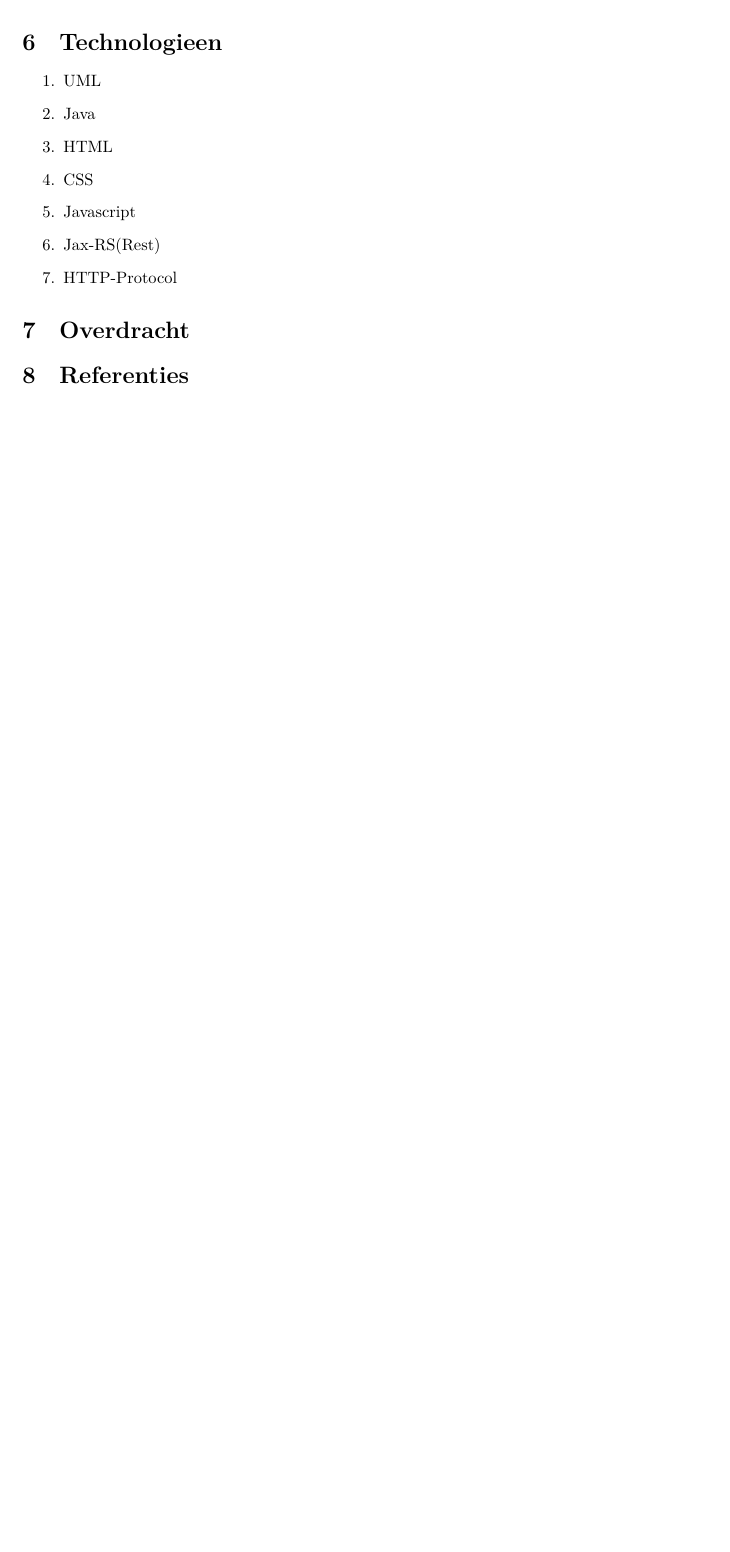
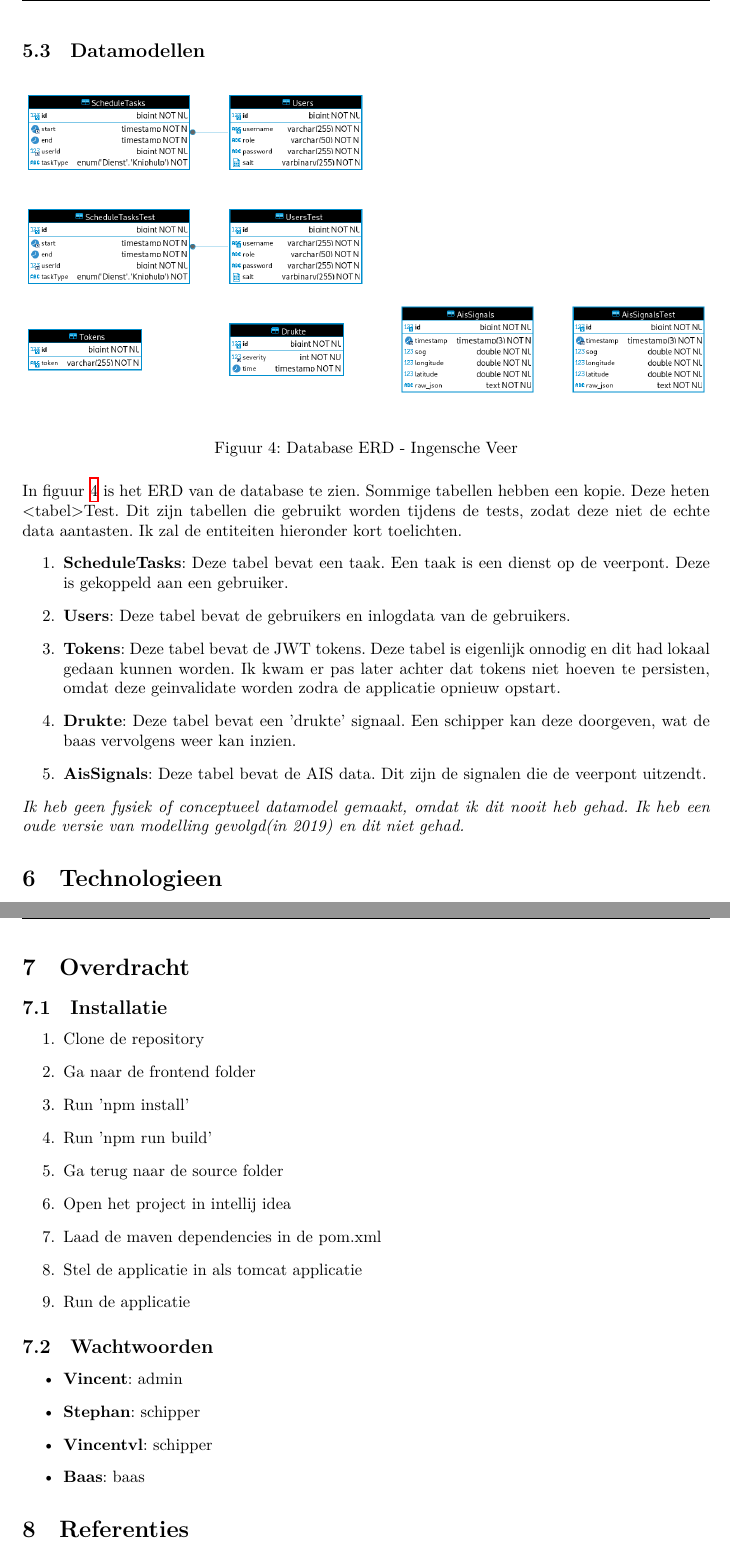
Before and after one commit to Vvamp/IPASS_SD, a LaTeX document (Ontwerpdocument/ontwerpdocument.tex): part of page 7 of 7 before the commit and two parts of pages 8 and 9 of 9 after it, the two joined at a grey line, cut at the place of the change, the shorter picture padded with empty space. Compiled offline with XeLaTeX.

Commit message:
documentatie wip

```diff
--- a/Ontwerpdocument/ontwerpdocument.tex
+++ b/Ontwerpdocument/ontwerpdocument.tex
@@ -185,7 +195,24 @@ Bij het domeinmodel in  figuur \ref{fig:dm} horen de volgende business rules:
     \item \textbf{Tuple Rule:} De datum van het verteksignaal is altijd kleiner dan de datum van het aankomstsignaal.
 \end{enumerate}
 
-% \subsection{Datamodellen} alleeen als database
+\subsection{Datamodellen}
+\begin{figure}[H]
+    \centering
+    \includegraphics[width=1\textwidth]{images/erd.png}
+    \caption{Database ERD - Ingensche Veer}
+    \label{fig:erd}
+\end{figure}
+In figuur \ref{fig:erd} is het ERD van de database te zien. Sommige tabellen hebben een kopie. Deze heten <tabel>Test. Dit zijn tabellen die gebruikt worden tijdens de tests, zodat deze niet de echte data aantasten.
+Ik zal de entiteiten hieronder kort toelichten.
+\begin{enumerate}
+    \item \textbf{ScheduleTasks}: Deze tabel bevat een taak. Een taak is een dienst op de veerpont. Deze is gekoppeld aan een gebruiker.
+    \item \textbf{Users}: Deze tabel bevat de gebruikers en inlogdata van de gebruikers.
+    \item \textbf{Tokens}: Deze tabel bevat de JWT tokens. Deze tabel is eigenlijk onnodig en dit had lokaal gedaan kunnen worden. Ik kwam er pas later achter dat tokens niet hoeven te persisten, omdat deze geinvalidate worden zodra de applicatie opnieuw opstart.
+    \item \textbf{Drukte}: Deze tabel bevat een 'drukte' signaal. Een schipper kan deze doorgeven, wat de baas vervolgens weer kan inzien.
+    \item \textbf{AisSignals}: Deze tabel bevat de AIS data. Dit zijn de signalen die de veerpont uitzendt.
+\end{enumerate}
+\textit{Ik heb geen fysiek of conceptueel datamodel gemaakt, omdat ik dit nooit heb gehad. Ik heb een oude versie van modelling gevolgd(in 2019) en dit niet gehad.}
+
 \section{Technologieen}
 \begin{enumerate}
     \item UML
@@ -198,7 +226,28 @@ Bij het domeinmodel in  figuur \ref{fig:dm} horen de volgende business rules:
 \end{enumerate}
 
 \section{Overdracht}
-\section{Referenties}
+\subsection{Installatie}
+\begin{enumerate}
+    \item Clone de repository
+    \item Ga naar de frontend folder
+    \item Run 'npm install'
+    \item Run 'npm run build'
+    \item Ga terug naar de source folder
+    \item Open het project in intellij idea
+    \item Laad de maven dependencies in de pom.xml
+    \item Stel de applicatie in als tomcat applicatie
+    \item Run de applicatie
+\end{enumerate}
+\subsection{Wachtwoorden}
+\begin{itemize}
+    \item \textbf{Vincent}: admin
+    \item \textbf{Stephan}: schipper
+    \item \textbf{Vincentvl}: schipper
+    \item \textbf{Baas}: baas
+\end{itemize}
 
 
+\section{Referenties}
+Er zijn geen referenties.
+
 \end{document}
```
Also changed, not shown: Ontwerpdocument/diagrams/ingenscheveer.png (added), Ontwerpdocument/images/FunctioneelKlassendiagram.png (added), Ontwerpdocument/images/erd.png (added), Ontwerpdocument/images/ucd.png (added), Ontwerpdocument/ontwerpdocument.pdf, Ontwerpdocument/ontwerpdocument.tex (25 more changed lines), 6 other files.
